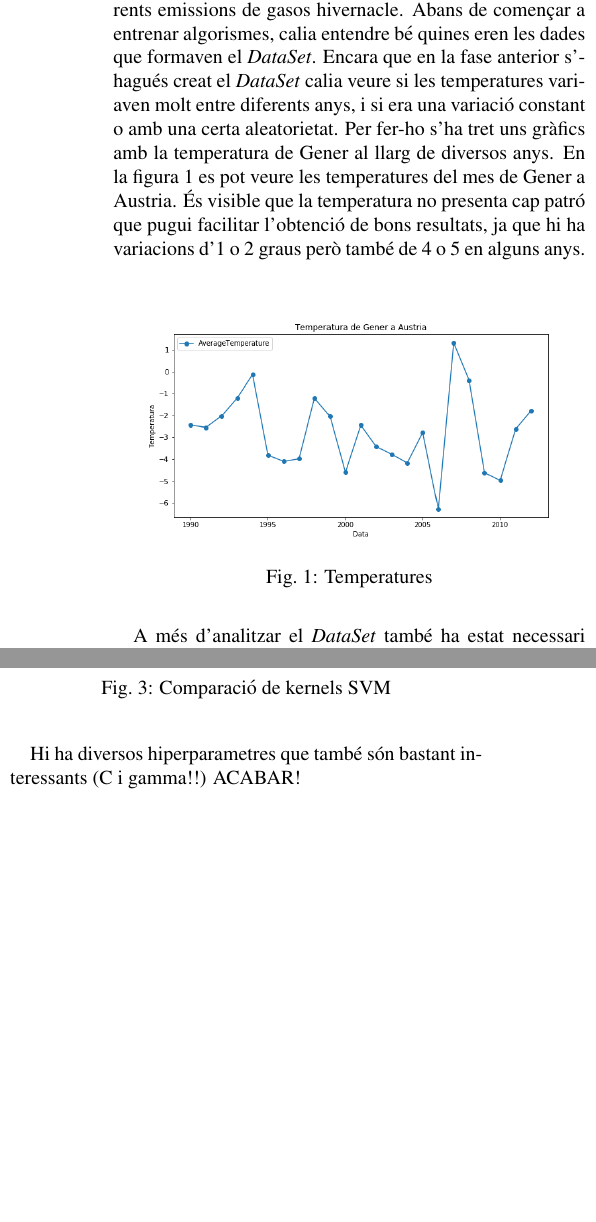
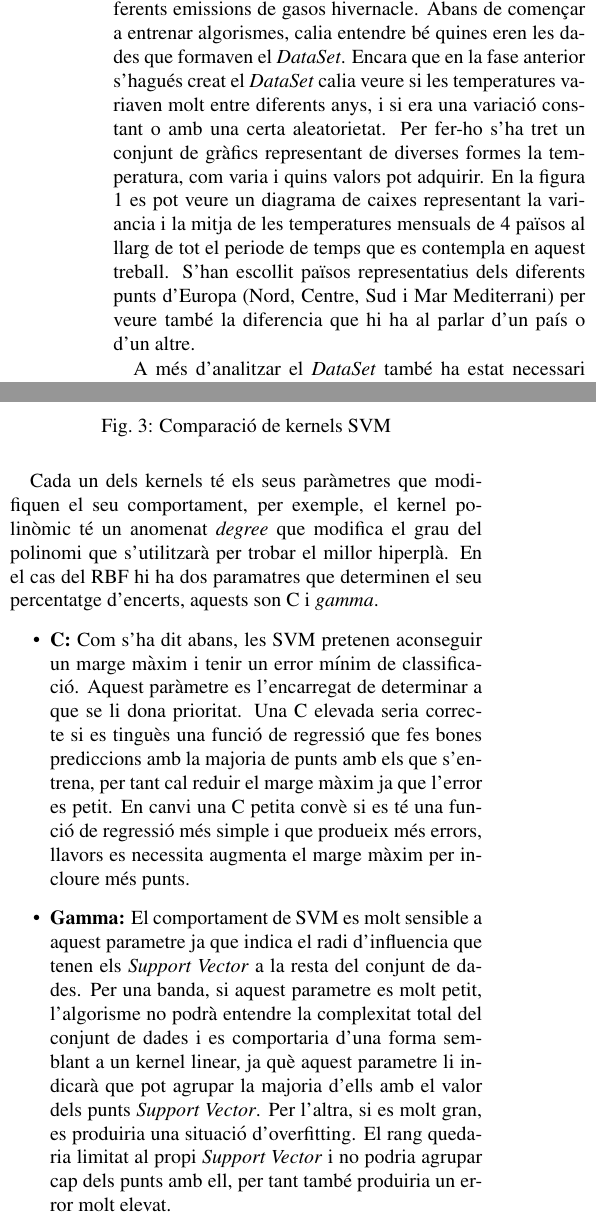
Before and after one commit to miky96/TFG, a LaTeX document (informe final/TFG-InformeFinal.tex): two parts of the columns of pages 4 and 5 of 9, joined at a grey line, cut so that both start at the same text, the shorter picture padded with empty space. Compiled offline with pdfLaTeX.

Commit message:
Acabades les SVM

```diff
--- a/informe final/TFG-InformeFinal.tex
+++ b/informe final/TFG-InformeFinal.tex
@@ -15,7 +15,7 @@
 \captionsetup[table]{textfont=sc}
 
 \author{\LARGE\sffamily Miquel Freixes Faya}
-\title{\Huge{\sffamily Anàlisis de la relació entre les emisions de gasos hivernacle i l'augment de la temperatura, mitjançant tècniques i tecnologies del Big Data}}
+\title{\Huge{\sffamily Anàlisis de la relació entre les emisions de gasos hivernacle i l'augment de la temperatura, mitjançant algoritmes i tecnologies de Big Data}}
 \date{}
 
 \newcommand\blfootnote[1]{%
@@ -179,12 +179,12 @@ Una interpolació és el mètode matemàtic que permet construir un conjunt de p
 \end{itemize}
 Un cop editats els dos \textit{DataFrames} per separat s'han unit en un de sol i s'ha passat a un \textit{DataFrame} de Spark per poder visualitzar-lo millor. Gràcies a les eines que ofereix Databricks per fer múltiples gràfiques a partir de les dades en Spark es pot observar bé si hi ha hagut errors en aquest procés, o si hi ha algun tipus d'inconsistència en les dades. Un cop revisades les dades d'aquest últim \textit{DataFrame} s'ha exportat a un fitxer csv que serà el que utilitzarà l'algorisme de \textit{Machine Learning}.
 \subsection{Entrenament i avaluació dels algorismes}
-Aquesta fase s'ha centrat a provar diferents algorismes de regressió de la llibreria Scikit-Learn per determinar quin pot aconseguir predir millor les temperatures segons les diferents emissions de gasos hivernacle. Abans de començar a entrenar algorismes, calia entendre bé quines eren les dades que formaven el \textit{DataSet}. Encara que en la fase anterior s'hagués creat el \textit{DataSet} calia veure si les temperatures variaven molt entre diferents anys, i si era una variació constant o amb una certa aleatorietat. Per fer-ho s'ha tret uns gràfics amb la temperatura de Gener al llarg de diversos anys. En la figura 1 es pot veure les temperatures del mes de Gener a Austria. És visible que la temperatura no presenta cap patró que pugui facilitar l'obtenció de bons resultats, ja que hi ha variacions d'1 o 2 graus però també de 4 o 5 en alguns anys.
+Aquesta fase s'ha centrat a provar diferents algorismes de regressió de la llibreria Scikit-Learn per determinar quin pot aconseguir predir millor les temperatures segons les diferents emissions de gasos hivernacle. Abans de començar a entrenar algorismes, calia entendre bé quines eren les dades que formaven el \textit{DataSet}. Encara que en la fase anterior s'hagués creat el \textit{DataSet} calia veure si les temperatures variaven molt entre diferents anys, i si era una variació constant o amb una certa aleatorietat. Per fer-ho s'ha tret un conjunt de gràfics representant de diverses formes la temperatura, com varia i quins valors pot adquirir. En la figura 1 es pot veure un diagrama de caixes representant la variancia i la mitja de les temperatures mensuals de 4 països al llarg de tot el periode de temps que es contempla en aquest treball. S'han escollit països representatius dels diferents punts d'Europa (Nord, Centre, Sud i Mar Mediterrani) per veure també la diferencia que hi ha al parlar d'un país o d'un altre.
 \begin{figure}[!h]
 \centering
-	\includegraphics[width=0.5\textwidth]{../img/tempAustria}
+	\includegraphics[width=0.5\textwidth]{../img/tempMitjaVariacioPaisos}
 	\caption{Temperatures }
-	\label{fig-tempAustria}
+	\label{fig-tempMitjaPaisos}
 \end{figure}
 
 A més d'analitzar el \textit{DataSet} també ha estat necessari passar els països a dades numèriques, ja que Scikit-Learn no permet \textit{Strings} per entrenar els seus algorismes [14]. Aquesta acció s'havia de fer d'una manera que no convertís les variables en categòriques, és a dir, que l'algorisme no entengués que ser d'un país o d'un altre tenia una relació numèrica. Per fer-ho s'ha utilitzat un mètode de la mateixa llibreria de SciKit-Learn que transforma els \textit{String} en variables binàries, per tant si és d'un país, serà un 1 i si no ho és, serà 0.
@@ -217,7 +217,11 @@ A més d'aquests dos, hi ha un de molt utilitzat anomenat Radial Basis Function
 	\label{fig-KernelsSVM}
 \end{figure}
 
-Hi ha diversos hiperparametres que també són bastant interessants (C i gamma!!) ACABAR!
+Cada un dels kernels té els seus paràmetres que modifiquen el seu comportament, per exemple, el kernel polinòmic té un anomenat \textit{degree} que modifica el grau del polinomi que s'utilitzarà per trobar el millor hiperplà. En el cas del RBF hi ha dos paramatres que determinen el seu percentatge d'encerts, aquests son C i \textit{gamma}.
+ \begin{itemize}
+\item \textbf{C:} Com s'ha dit abans, les SVM pretenen aconseguir un marge màxim i tenir un error mínim de classificació. Aquest paràmetre es l'encarregat de determinar a que se li dona prioritat. Una C elevada seria correcte si es tinguès una funció de regressió que fes bones prediccions amb la majoria de punts amb els que s'entrena, per tant cal reduir el marge màxim ja que l'error es petit. En canvi una C petita convè si es té una funció de regressió més simple i que produeix més errors, llavors es necessita augmenta el marge màxim per incloure més punts.
+\item \textbf{Gamma:} El comportament de SVM es molt sensible a aquest parametre ja que indica el radi d'influencia que tenen els \textit{Support Vector} a la resta del conjunt de dades. Per una banda, si aquest parametre es molt petit, l'algorisme no podrà entendre la complexitat total del conjunt de dades i es comportaria d'una forma semblant a un kernel linear, ja què aquest parametre li indicarà que pot agrupar la majoria d'ells amb el valor dels punts \textit{Support Vector}. Per l'altra, si es molt gran, es produiria una situació d'overfitting. El rang quedaria limitat al propi \textit{Support Vector} i no podria agrupar cap dels punts amb ell, per tant també produiria un error molt elevat.
+\end{itemize}
 \subsubsection{Random Forest:}
 El Random Forest és un dels mètodes de ML que s'està utilitzant més en l'actualitat, com els altres dos, es pot utilitzar tant per classificació com per regressió. La idea principal del Random Forest és la combinació de molts arbres de decisió iguals relacionats entre ells, això ho fa gràcies al fet que es basa en la idea que la combinació de molts algoritmes iguals aconsegueix millors resultats que un de sol molt potent. Com es pot veure a la figura 4, que representa un Random Forest amb dos arbres, el mètode crea dos arbres de decisió i després combina els resultats de cada un d'ells mitjançant el Bagging Method o un altre algoritme segons la implementació que s'esculli [19].
 \begin{figure}[!h]
```
Also changed, not shown: img/tempMitjaVariacioPaisos.PNG (renamed from img/tempMitja&VariacioPaisos.PNG), informe final/TFG-InformeFinal.pdf, informe final/TFG-InformeFinal.tex (7 more changed lines), 3 other files.
